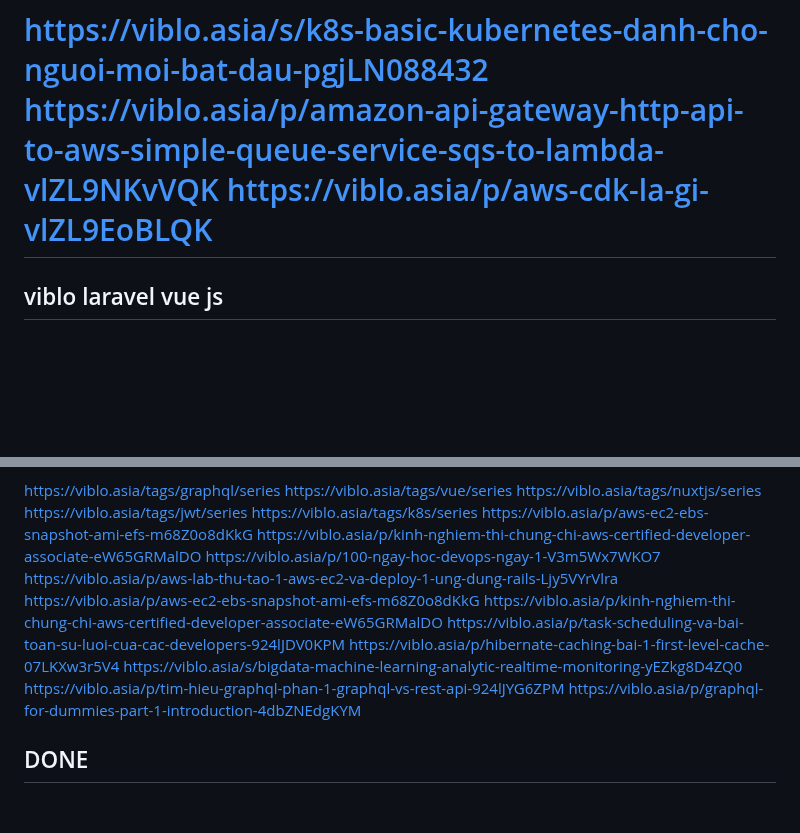
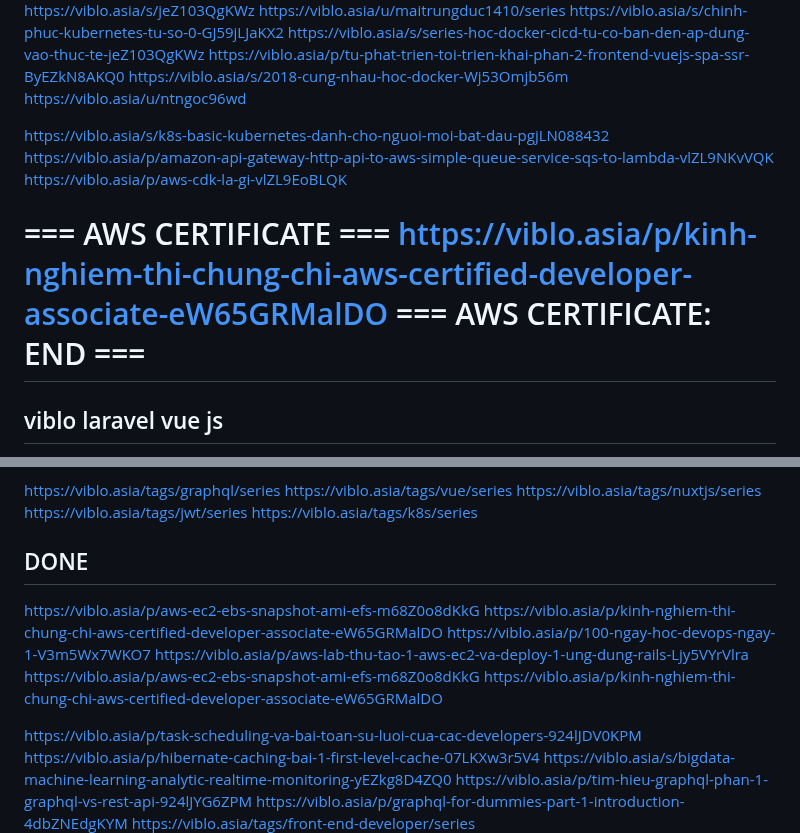
Before and after one commit to Dat0318/roadmap_sh_node, a Markdown page: free_code_camp/doc/need_read.md, 2 parts joined by grey strips. Rendered like a GitHub page; blank space fills up the shorter version.

Commit message:
[DatTD] update readme

```diff
--- a/free_code_camp/doc/need_read.md
+++ b/free_code_camp/doc/need_read.md
@@ -66,6 +66,10 @@ https://viblo.asia/u/ntngoc96wd
 https://viblo.asia/s/k8s-basic-kubernetes-danh-cho-nguoi-moi-bat-dau-pgjLN088432
 https://viblo.asia/p/amazon-api-gateway-http-api-to-aws-simple-queue-service-sqs-to-lambda-vlZL9NKvVQK
 https://viblo.asia/p/aws-cdk-la-gi-vlZL9EoBLQK
+
+=== AWS CERTIFICATE ===
+https://viblo.asia/p/kinh-nghiem-thi-chung-chi-aws-certified-developer-associate-eW65GRMalDO
+=== AWS CERTIFICATE: END ===
 =======================================================
 
 ## viblo laravel vue js
@@ -110,20 +114,21 @@ https://viblo.asia/tags/vue/series
 https://viblo.asia/tags/nuxtjs/series
 https://viblo.asia/tags/jwt/series
 https://viblo.asia/tags/k8s/series
+
+## DONE
+
 https://viblo.asia/p/aws-ec2-ebs-snapshot-ami-efs-m68Z0o8dKkG
 https://viblo.asia/p/kinh-nghiem-thi-chung-chi-aws-certified-developer-associate-eW65GRMalDO
 https://viblo.asia/p/100-ngay-hoc-devops-ngay-1-V3m5Wx7WKO7
 https://viblo.asia/p/aws-lab-thu-tao-1-aws-ec2-va-deploy-1-ung-dung-rails-Ljy5VYrVlra
 https://viblo.asia/p/aws-ec2-ebs-snapshot-ami-efs-m68Z0o8dKkG
 https://viblo.asia/p/kinh-nghiem-thi-chung-chi-aws-certified-developer-associate-eW65GRMalDO
+
 https://viblo.asia/p/task-scheduling-va-bai-toan-su-luoi-cua-cac-developers-924lJDV0KPM
 https://viblo.asia/p/hibernate-caching-bai-1-first-level-cache-07LKXw3r5V4
 https://viblo.asia/s/bigdata-machine-learning-analytic-realtime-monitoring-yEZkg8D4ZQ0
 https://viblo.asia/p/tim-hieu-graphql-phan-1-graphql-vs-rest-api-924lJYG6ZPM
 https://viblo.asia/p/graphql-for-dummies-part-1-introduction-4dbZNEdgKYM
-
-## DONE
-
 https://viblo.asia/tags/front-end-developer/series
 https://viblo.asia/tags/cloudcomputing/series
 https://viblo.asia/tags/realtime/series
```
